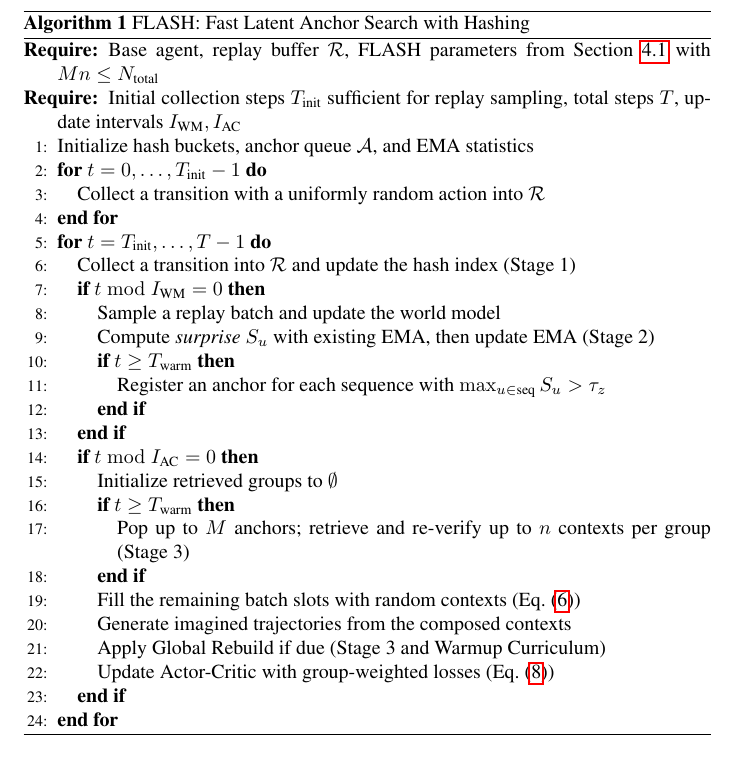
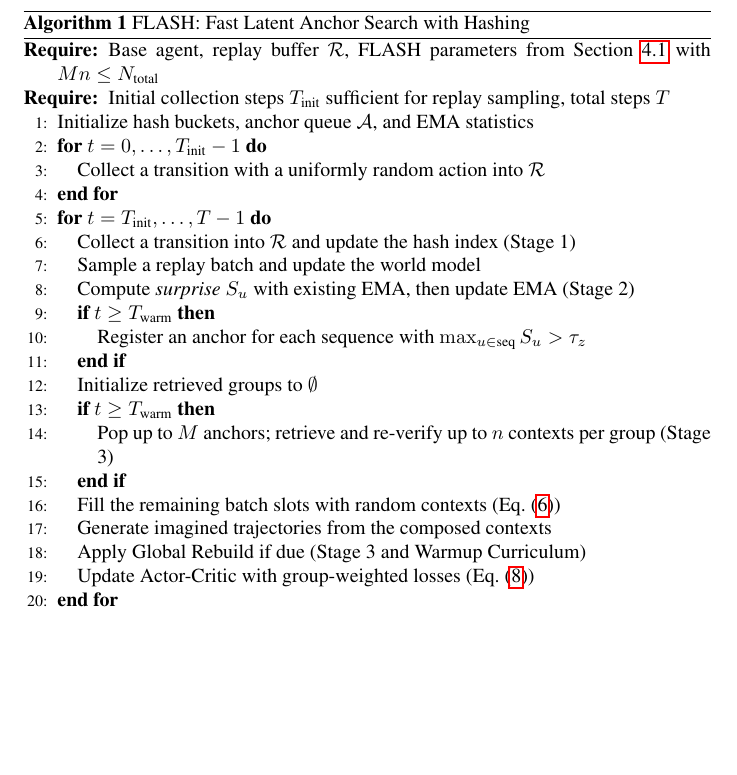
Before and after one commit to wrrte/choemj, a LaTeX paper (iclr2027_conference.tex): part of page 10 of 27, cut so that both start at the same text, the shorter picture padded with empty space. Compiled offline with pdfLaTeX; a LaTeX package or settings file that is missing is left out; a missing bibliography style is replaced by a similar one.

Commit message:
I_WM, I_AC 생략

```diff
--- a/iclr2027_conference.tex
+++ b/iclr2027_conference.tex
@@ -199,21 +199,18 @@ During an initial warmup phase (the first $T_{\text{warm}} = 50,000$ environment
 \label{alg:flash}
 \begin{algorithmic}[1]
 \REQUIRE Base agent, replay buffer $\mathcal{R}$, FLASH parameters from Section~\ref{subsec:flash_method} with $Mn \leq N_{\text{total}}$
-\REQUIRE Initial collection steps $T_{\text{init}}$ sufficient for replay sampling, total steps $T$, update intervals $I_{\text{WM}}, I_{\text{AC}}$
+\REQUIRE Initial collection steps $T_{\text{init}}$ sufficient for replay sampling, total steps $T$
 \STATE Initialize hash buckets, anchor queue $\mathcal{A}$, and EMA statistics
 \FOR{$t = 0,\ldots,T_{\text{init}}-1$}
     \STATE Collect a transition with a uniformly random action into $\mathcal{R}$
 \ENDFOR
 \FOR{$t = T_{\text{init}},\ldots,T-1$}
     \STATE Collect a transition into $\mathcal{R}$ and update the hash index (Stage 1)
-    \IF{$t \bmod I_{\text{WM}} = 0$}
     \STATE Sample a replay batch and update the world model
     \STATE Compute \textit{surprise} $S_u$ with existing EMA, then update EMA (Stage 2)
     \IF{$t \geq T_{\text{warm}}$}
         \STATE Register an anchor for each sequence with $\max_{u \in \text{seq}} S_u > \tau_z$
     \ENDIF
-    \ENDIF
-    \IF{$t \bmod I_{\text{AC}} = 0$}
     \STATE Initialize retrieved groups to $\emptyset$
     \IF{$t \geq T_{\text{warm}}$}
         \STATE Pop up to $M$ anchors; retrieve and re-verify up to $n$ contexts per group (Stage 3)
@@ -222,7 +219,6 @@ During an initial warmup phase (the first $T_{\text{warm}} = 50,000$ environment
     \STATE Generate imagined trajectories from the composed contexts
     \STATE Apply Global Rebuild if due (Stage 3 and Warmup Curriculum)
     \STATE Update Actor-Critic with group-weighted losses (Eq.~\eqref{eq:weighted_loss})
-    \ENDIF
 \ENDFOR
 \end{algorithmic}
 \end{algorithm}
```
Lines whose indentation alone changed are shown as unchanged.
